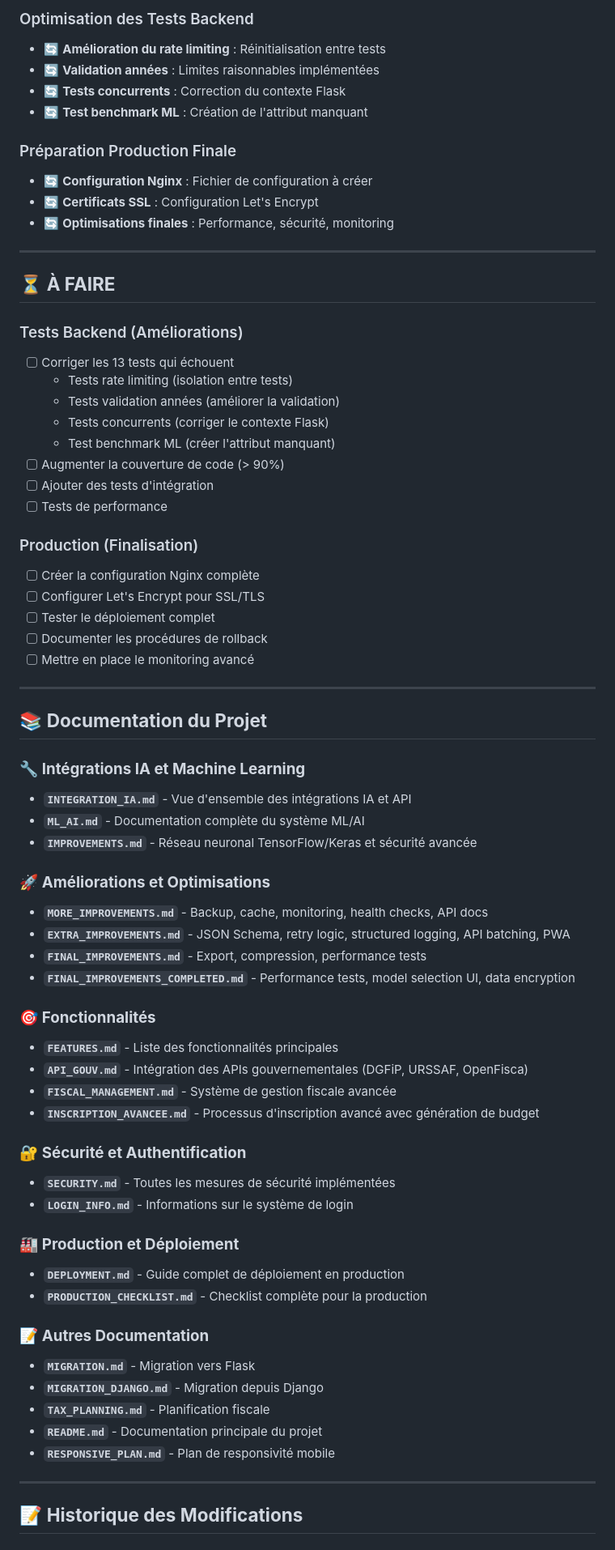
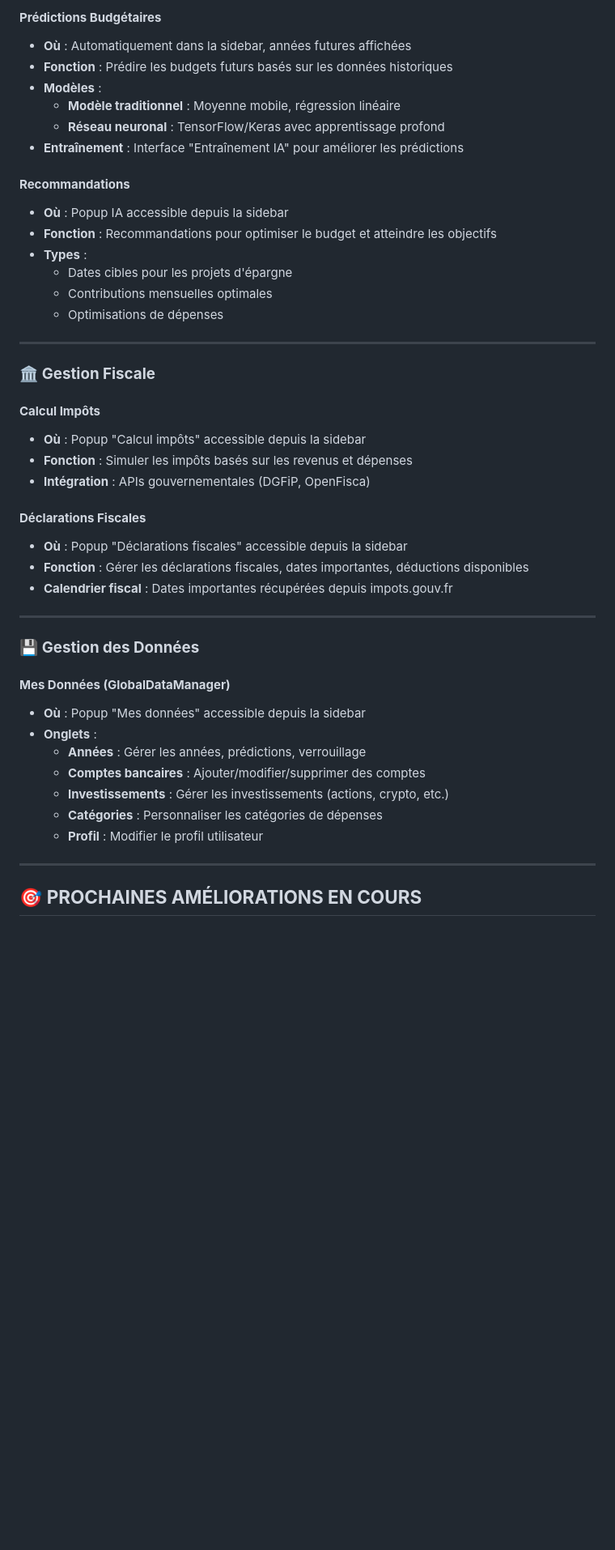
Before and after one commit to PavelDelhomme/budget-web-youyou, a Markdown page: STATUS.md, the part around the change printed below. Shown: that part at 81% size. GitHub-like rendering; blank space fills up the shorter version.

```diff
--- a/STATUS.md
+++ b/STATUS.md
@@ -137,73 +115,48 @@
 
-### Optimisation des Tests Backend
-- 🔄 **Amélioration du rate limiting** : Réinitialisation entre tests
-- 🔄 **Validation années** : Limites raisonnables implémentées
-- 🔄 **Tests concurrents** : Correction du contexte Flask
-- 🔄 **Test benchmark ML** : Création de l'attribut manquant
+#### **Prédictions Budgétaires**
+- **Où** : Automatiquement dans la sidebar, années futures affichées
+- **Fonction** : Prédire les budgets futurs basés sur les données historiques
+- **Modèles** :
+  - **Modèle traditionnel** : Moyenne mobile, régression linéaire
+  - **Réseau neuronal** : TensorFlow/Keras avec apprentissage profond
+- **Entraînement** : Interface "Entraînement IA" pour améliorer les prédictions
 
-### Préparation Production Finale
-- 🔄 **Configuration Nginx** : Fichier de configuration à créer
-- 🔄 **Certificats SSL** : Configuration Let's Encrypt
-- 🔄 **Optimisations finales** : Performance, sécurité, monitoring
+#### **Recommandations**
+- **Où** : Popup IA accessible depuis la sidebar
+- **Fonction** : Recommandations pour optimiser le budget et atteindre les objectifs
+- **Types** :
+  - Dates cibles pour les projets d'épargne
+  - Contributions mensuelles optimales
+  - Optimisations de dépenses
 
 ---
 
-## ⏳ **À FAIRE**
+### 🏛️ **Gestion Fiscale**
 
-### Tests Backend (Améliorations)
-- [ ] Corriger les 13 tests qui échouent
-  - Tests rate limiting (isolation entre tests)
-  - Tests validation années (améliorer la validation)
-  - Tests concurrents (corriger le contexte Flask)
-  - Test benchmark ML (créer l'attribut manquant)
-- [ ] Augmenter la couverture de code (> 90%)
-- [ ] Ajouter des tests d'intégration
-- [ ] Tests de performance
+#### **Calcul Impôts**
+- **Où** : Popup "Calcul impôts" accessible depuis la sidebar
+- **Fonction** : Simuler les impôts basés sur les revenus et dépenses
+- **Intégration** : APIs gouvernementales (DGFiP, OpenFisca)
 
-### Production (Finalisation)
-- [ ] Créer la configuration Nginx complète
-- [ ] Configurer Let's Encrypt pour SSL/TLS
-- [ ] Tester le déploiement complet
-- [ ] Documenter les procédures de rollback
-- [ ] Mettre en place le monitoring avancé
+#### **Déclarations Fiscales**
+- **Où** : Popup "Déclarations fiscales" accessible depuis la sidebar
+- **Fonction** : Gérer les déclarations fiscales, dates importantes, déductions disponibles
+- **Calendrier fiscal** : Dates importantes récupérées depuis impots.gouv.fr
 
 ---
 
-## 📚 **Documentation du Projet**
+### 💾 **Gestion des Données**
 
-### 🔧 **Intégrations IA et Machine Learning**
-- **`INTEGRATION_IA.md`** - Vue d'ensemble des intégrations IA et API
-- **`ML_AI.md`** - Documentation complète du système ML/AI
-- **`IMPROVEMENTS.md`** - Réseau neuronal TensorFlow/Keras et sécurité avancée
-
-### 🚀 **Améliorations et Optimisations**
-- **`MORE_IMPROVEMENTS.md`** - Backup, cache, monitoring, health checks, API docs
-- **`EXTRA_IMPROVEMENTS.md`** - JSON Schema, retry logic, structured logging, API batching, PWA
-- **`FINAL_IMPROVEMENTS.md`** - Export, compression, performance tests
-- **`FINAL_IMPROVEMENTS_COMPLETED.md`** - Performance tests, model selection UI, data encryption
-
-### 🎯 **Fonctionnalités**
-- **`FEATURES.md`** - Liste des fonctionnalités principales
-- **`API_GOUV.md`** - Intégration des APIs gouvernementales (DGFiP, URSSAF, OpenFisca)
-- **`FISCAL_MANAGEMENT.md`** - Système de gestion fiscale avancée
-- **`INSCRIPTION_AVANCEE.md`** - Processus d'inscription avancé avec génération de budget
-
-### 🔐 **Sécurité et Authentification**
-- **`SECURITY.md`** - Toutes les mesures de sécurité implémentées
-- **`LOGIN_INFO.md`** - Informations sur le système de login
-
-### 🏭 **Production et Déploiement**
-- **`DEPLOYMENT.md`** - Guide complet de déploiement en production
-- **`PRODUCTION_CHECKLIST.md`** - Checklist complète pour la production
-
-### 📝 **Autres Documentation**
-- **`MIGRATION.md`** - Migration vers Flask
-- **`MIGRATION_DJANGO.md`** - Migration depuis Django
-- **`TAX_PLANNING.md`** - Planification fiscale
-- **`README.md`** - Documentation principale du projet
-- **`RESPONSIVE_PLAN.md`** - Plan de responsivité mobile
+#### **Mes Données (GlobalDataManager)**
+- **Où** : Popup "Mes données" accessible depuis la sidebar
+- **Onglets** :
+  - **Années** : Gérer les années, prédictions, verrouillage
+  - **Comptes bancaires** : Ajouter/modifier/supprimer des comptes
+  - **Investissements** : Gérer les investissements (actions, crypto, etc.)
+  - **Catégories** : Personnaliser les catégories de dépenses
+  - **Profil** : Modifier le profil utilisateur
 
 ---
 
-## 📝 **Historique des Modifications**
+## 🎯 **PROCHAINES AMÉLIORATIONS EN COURS**
 
```
Also changed, not shown: other parts of STATUS.md (+147 -168 lines).
